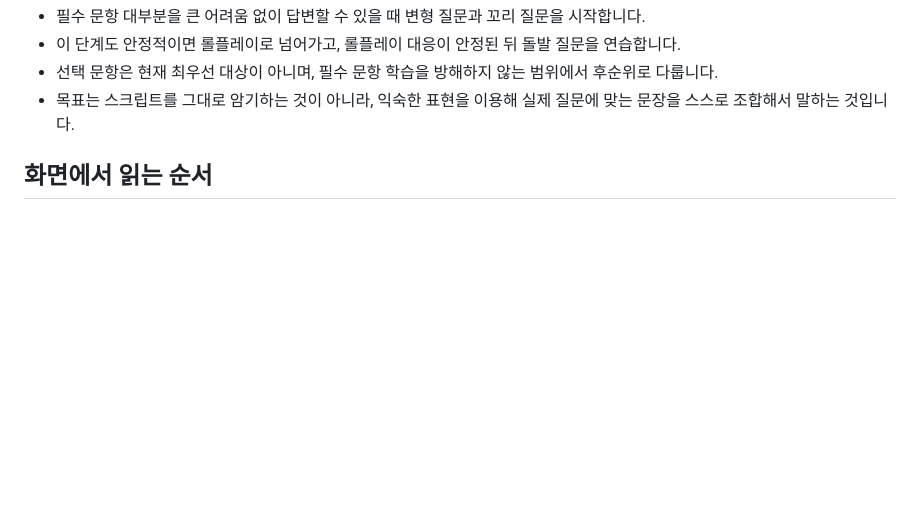
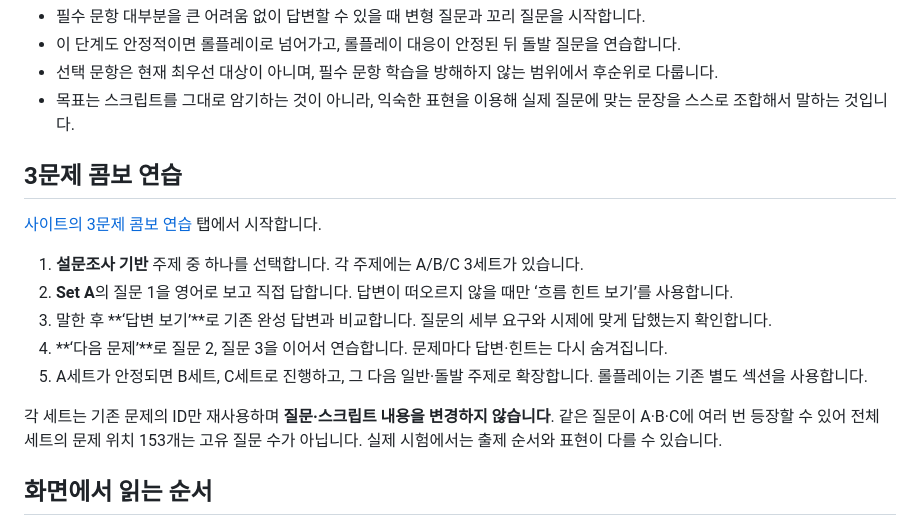
Before and after one commit to sh0427-han/opic_script, a Markdown page: STUDY_GUIDE.md, the part around the change. GitHub-like rendering; blank space fills up the shorter version.

Commit message:
Explain A-B-C combo study routine

```diff
--- a/STUDY_GUIDE.md
+++ b/STUDY_GUIDE.md
@@ -17,6 +17,18 @@
 - 이 단계도 안정적이면 롤플레이로 넘어가고, 롤플레이 대응이 안정된 뒤 돌발 질문을 연습합니다.
 - 선택 문항은 현재 최우선 대상이 아니며, 필수 문항 학습을 방해하지 않는 범위에서 후순위로 다룹니다.
 - 목표는 스크립트를 그대로 암기하는 것이 아니라, 익숙한 표현을 이용해 실제 질문에 맞는 문장을 스스로 조합해서 말하는 것입니다.
+
+## 3문제 콤보 연습
+
+[사이트의 3문제 콤보 연습](https://sh0427-han.github.io/opic_script/#combos) 탭에서 시작합니다.
+
+1. **설문조사 기반** 주제 중 하나를 선택합니다. 각 주제에는 A/B/C 3세트가 있습니다.
+2. **Set A**의 질문 1을 영어로 보고 직접 답합니다. 답변이 떠오르지 않을 때만 ‘흐름 힌트 보기’를 사용합니다.
+3. 말한 후 **‘답변 보기’**로 기존 완성 답변과 비교합니다. 질문의 세부 요구와 시제에 맞게 답했는지 확인합니다.
+4. **‘다음 문제’**로 질문 2, 질문 3을 이어서 연습합니다. 문제마다 답변·힌트는 다시 숨겨집니다.
+5. A세트가 안정되면 B세트, C세트로 진행하고, 그 다음 일반·돌발 주제로 확장합니다. 롤플레이는 기존 별도 섹션을 사용합니다.
+
+각 세트는 기존 문제의 ID만 재사용하며 **질문·스크립트 내용을 변경하지 않습니다**. 같은 질문이 A·B·C에 여러 번 등장할 수 있어 전체 세트의 문제 위치 153개는 고유 질문 수가 아닙니다. 실제 시험에서는 출제 순서와 표현이 다를 수 있습니다.
 
 ## 화면에서 읽는 순서
 
```
